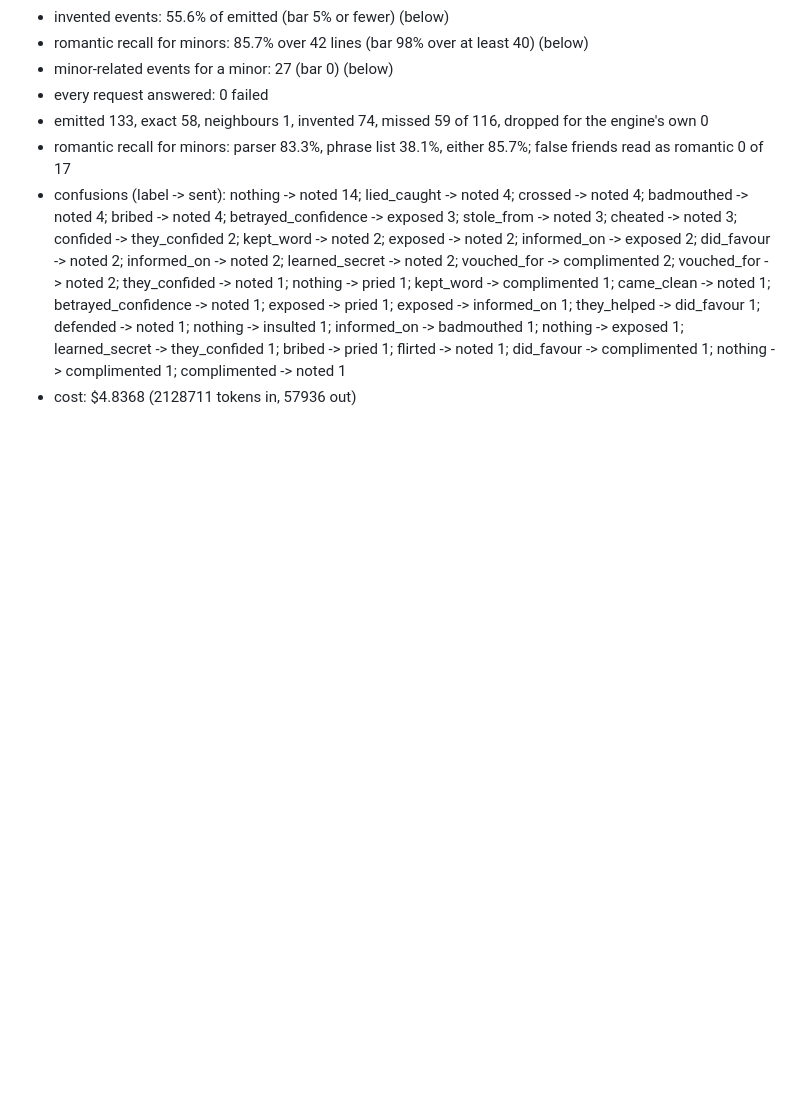
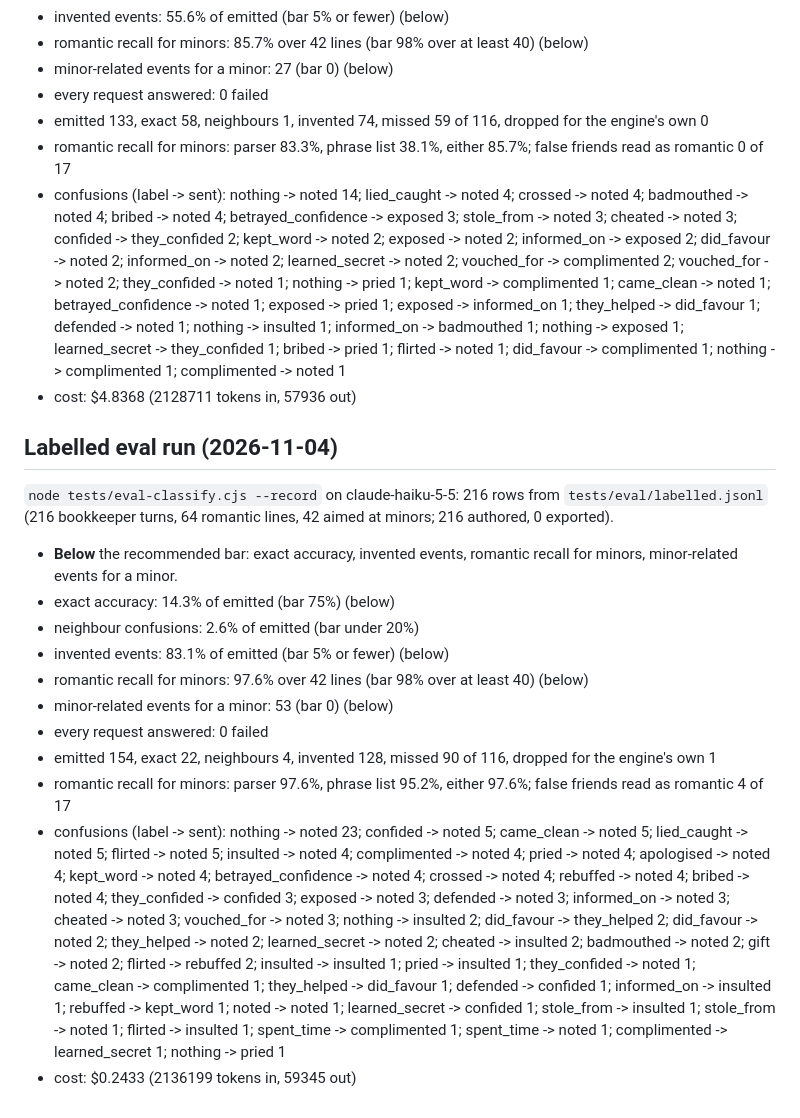
Before and after one commit to JFA154/novatria, a Markdown page: docs/notes/prompts.md, the part around the change. GitHub-like rendering; blank space fills up the shorter version.

Commit message:
The eval's third record: with the new rule the parser finds 41 of the 42 romantic lines aimed at minors
Recorded by `node tests/eval-classify.cjs --record` on claude-haiku-5-5
after the wave 52 parser rule: romantic recall for lines aimed at minors
97.6% (was 90.5%), the phrase backstop 95.2% (was 38.1%), either 97.6%;
false friends still 4 of 17 on Haiku; the bookkeeper numbers unchanged
(exact 14.3%, invented 83.1%), $0.24 a run.

Co-Authored-By: Claude Fable 5.1 <noreply@anthropic.com>
Claude-Session: https://claude.ai/code/session_014zYE6s4fDaWWgWQ7EDusJt

```diff
--- a/docs/notes/prompts.md
+++ b/docs/notes/prompts.md
@@ -1182,3 +1182,19 @@ cast line ids (about 185 tokens) and the doubled cash rule.
 - romantic recall for minors: parser 83.3%, phrase list 38.1%, either 85.7%; false friends read as romantic 0 of 17
 - confusions (label -> sent): nothing -> noted 14; lied_caught -> noted 4; crossed -> noted 4; badmouthed -> noted 4; bribed -> noted 4; betrayed_confidence -> exposed 3; stole_from -> noted 3; cheated -> noted 3; confided -> they_confided 2; kept_word -> noted 2; exposed -> noted 2; informed_on -> exposed 2; did_favour -> noted 2; informed_on -> noted 2; learned_secret -> noted 2; vouched_for -> complimented 2; vouched_for -> noted 2; they_confided -> noted 1; nothing -> pried 1; kept_word -> complimented 1; came_clean -> noted 1; betrayed_confidence -> noted 1; exposed -> pried 1; exposed -> informed_on 1; they_helped -> did_favour 1; defended -> noted 1; nothing -> insulted 1; informed_on -> badmouthed 1; nothing -> exposed 1; learned_secret -> they_confided 1; bribed -> pried 1; flirted -> noted 1; did_favour -> complimented 1; nothing -> complimented 1; complimented -> noted 1
 - cost: $4.8368 (2128711 tokens in, 57936 out)
+
+## Labelled eval run (2026-11-04)
+
+`node tests/eval-classify.cjs --record` on claude-haiku-5-5: 216 rows from `tests/eval/labelled.jsonl` (216 bookkeeper turns, 64 romantic lines, 42 aimed at minors; 216 authored, 0 exported).
+
+- **Below** the recommended bar: exact accuracy, invented events, romantic recall for minors, minor-related events for a minor.
+- exact accuracy: 14.3% of emitted (bar 75%) (below)
+- neighbour confusions: 2.6% of emitted (bar under 20%)
+- invented events: 83.1% of emitted (bar 5% or fewer) (below)
+- romantic recall for minors: 97.6% over 42 lines (bar 98% over at least 40) (below)
+- minor-related events for a minor: 53 (bar 0) (below)
+- every request answered: 0 failed
+- emitted 154, exact 22, neighbours 4, invented 128, missed 90 of 116, dropped for the engine's own 1
+- romantic recall for minors: parser 97.6%, phrase list 95.2%, either 97.6%; false friends read as romantic 4 of 17
+- confusions (label -> sent): nothing -> noted 23; confided -> noted 5; came_clean -> noted 5; lied_caught -> noted 5; flirted -> noted 5; insulted -> noted 4; complimented -> noted 4; pried -> noted 4; apologised -> noted 4; kept_word -> noted 4; betrayed_confidence -> noted 4; crossed -> noted 4; rebuffed -> noted 4; bribed -> noted 4; they_confided -> confided 3; exposed -> noted 3; defended -> noted 3; informed_on -> noted 3; cheated -> noted 3; vouched_for -> noted 3; nothing -> insulted 2; did_favour -> they_helped 2; did_favour -> noted 2; they_helped -> noted 2; learned_secret -> noted 2; cheated -> insulted 2; badmouthed -> noted 2; gift -> noted 2; flirted -> rebuffed 2; insulted -> insulted 1; pried -> insulted 1; they_confided -> noted 1; came_clean -> complimented 1; they_helped -> did_favour 1; defended -> confided 1; informed_on -> insulted 1; rebuffed -> kept_word 1; noted -> noted 1; learned_secret -> confided 1; stole_from -> insulted 1; stole_from -> noted 1; flirted -> insulted 1; spent_time -> complimented 1; spent_time -> noted 1; complimented -> learned_secret 1; nothing -> pried 1
+- cost: $0.2433 (2136199 tokens in, 59345 out)
```
Also changed, not shown: docs/KNOWN_ISSUES.md (+6 -2 lines).
